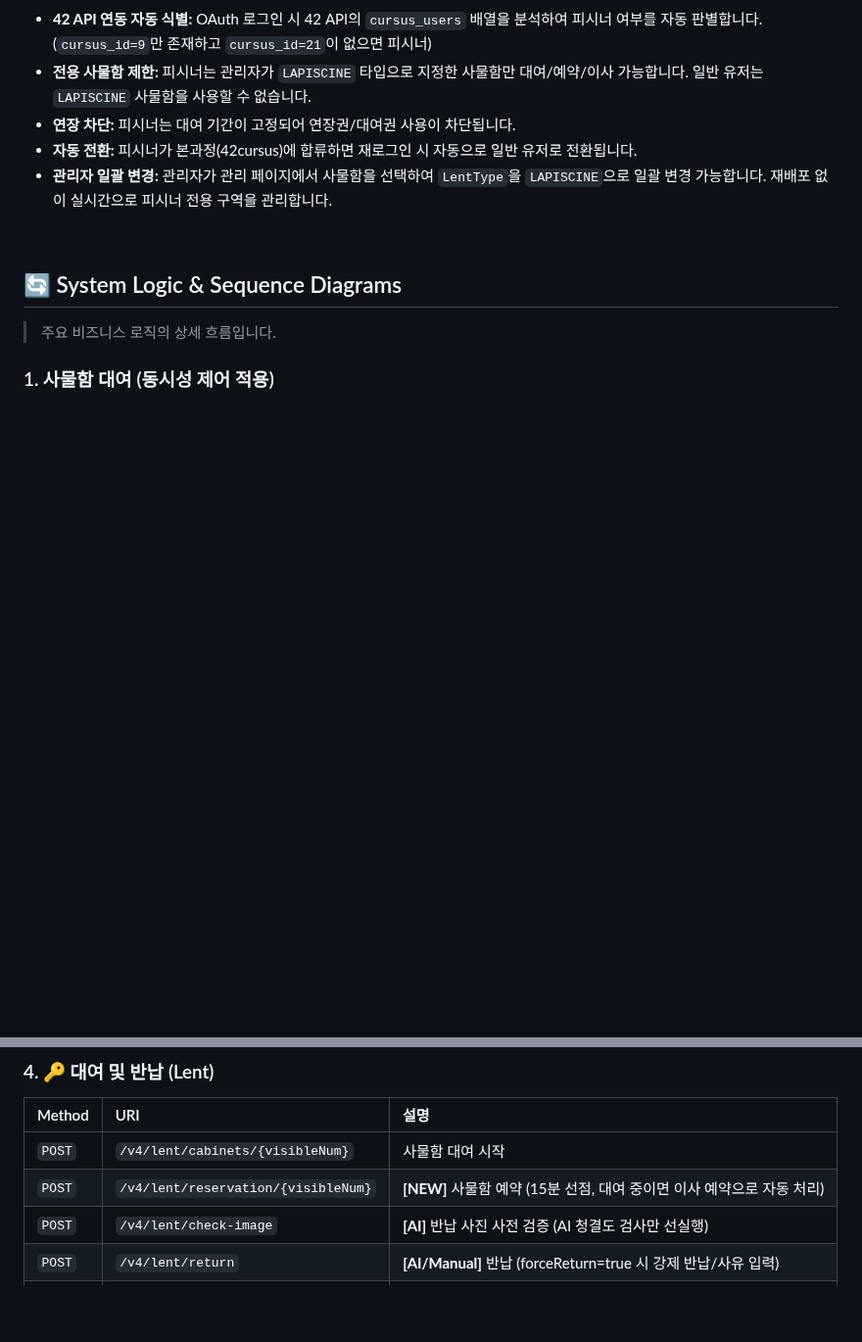
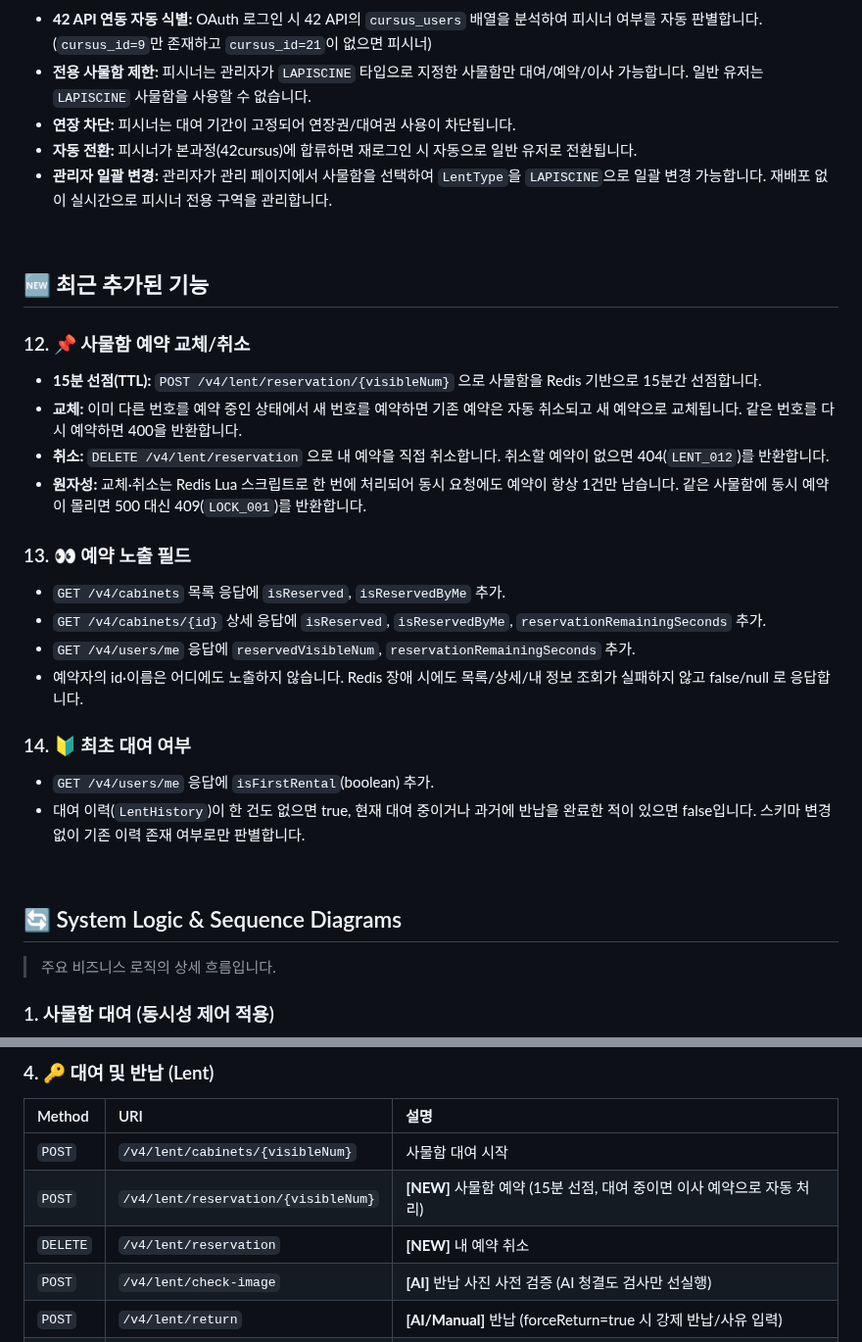
Before and after one commit to farmer0010/ft_transcendence, a Markdown page: backend/README.md, 2 parts joined by grey strips. Shown at 98% size. GitHub-like rendering; blank space fills up the shorter version.

```diff
--- a/backend/README.md
+++ b/backend/README.md
@@ -544,6 +544,26 @@ erDiagram
 
 <br>
 
+## 🆕 최근 추가된 기능
+
+### 12. 📌 사물함 예약 교체/취소
+* **15분 선점(TTL):** `POST /v4/lent/reservation/{visibleNum}` 으로 사물함을 Redis 기반으로 15분간 선점합니다.
+* **교체:** 이미 다른 번호를 예약 중인 상태에서 새 번호를 예약하면 기존 예약은 자동 취소되고 새 예약으로 교체됩니다. 같은 번호를 다시 예약하면 400을 반환합니다.
+* **취소:** `DELETE /v4/lent/reservation` 으로 내 예약을 직접 취소합니다. 취소할 예약이 없으면 404(`LENT_012`)를 반환합니다.
+* **원자성:** 교체·취소는 Redis Lua 스크립트로 한 번에 처리되어 동시 요청에도 예약이 항상 1건만 남습니다. 같은 사물함에 동시 예약이 몰리면 500 대신 409(`LOCK_001`)를 반환합니다.
+
+### 13. 👀 예약 노출 필드
+* `GET /v4/cabinets` 목록 응답에 `isReserved`, `isReservedByMe` 추가.
+* `GET /v4/cabinets/{id}` 상세 응답에 `isReserved`, `isReservedByMe`, `reservationRemainingSeconds` 추가.
+* `GET /v4/users/me` 응답에 `reservedVisibleNum`, `reservationRemainingSeconds` 추가.
+* 예약자의 id·이름은 어디에도 노출하지 않습니다. Redis 장애 시에도 목록/상세/내 정보 조회가 실패하지 않고 false/null 로 응답합니다.
+
+### 14. 🔰 최초 대여 여부
+* `GET /v4/users/me` 응답에 `isFirstRental`(boolean) 추가.
+* 대여 이력(`LentHistory`)이 한 건도 없으면 true, 현재 대여 중이거나 과거에 반납을 완료한 적이 있으면 false입니다. 스키마 변경 없이 기존 이력 존재 여부로만 판별합니다.
+
+<br>
+
 ## 🔄 System Logic & Sequence Diagrams
 
 > 주요 비즈니스 로직의 상세 흐름입니다.
@@ -799,6 +819,7 @@ sequenceDiagram
 | :--- | :--- | :--- |
 | `POST` | `/v4/lent/cabinets/{visibleNum}` | 사물함 대여 시작 |
 | `POST` | `/v4/lent/reservation/{visibleNum}` | **[NEW]** 사물함 예약 (15분 선점, 대여 중이면 이사 예약으로 자동 처리) |
+| `DELETE` | `/v4/lent/reservation` | **[NEW]** 내 예약 취소 |
 | `POST` | `/v4/lent/check-image` | **[AI]** 반납 사진 사전 검증 (AI 청결도 검사만 선실행) |
 | `POST` | `/v4/lent/return` | **[AI/Manual]** 반납 (forceReturn=true 시 강제 반납/사유 입력) |
 | `POST` | `/v4/lent/swap/{newVisibleNum}` | **[Item]** 이사권을 사용해 사물함 이동 |
```
Also changed, not shown: other parts of backend/README.md (+8 -64 lines), 1 other file.
